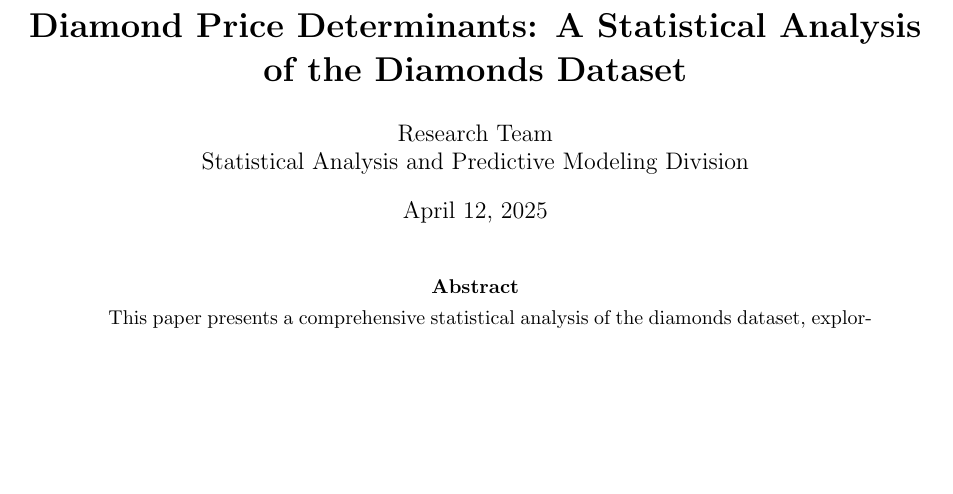
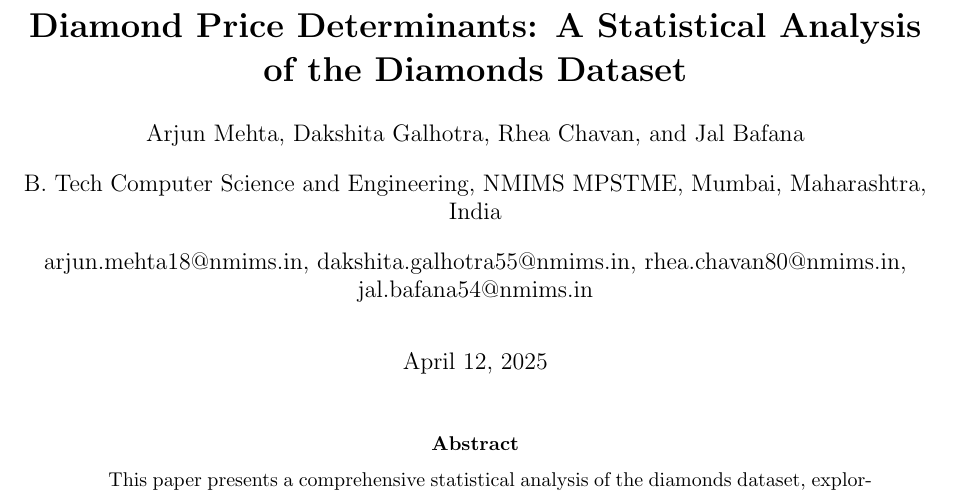
Before and after one commit to Jal-Bafana/diamond-statistics, a LaTeX paper (Research Paper/paper.tex): part of page 1 of 13, cut so that both start at the same text, the shorter picture padded with empty space. Compiled offline with pdfLaTeX.

Commit message:
Updating paper.tex

```diff
--- a/Research Paper/paper.tex
+++ b/Research Paper/paper.tex
@@ -6,7 +6,7 @@
 \usepackage[english]{babel}
 \usepackage{graphicx}
 \usepackage{amsmath,amssymb}
-\usepackage{natbib}
+\usepackage[numbers]{natbib}  % Specify the 'numbers' option to use numerical citations
 \usepackage{hyperref}
 \usepackage{geometry}
 \usepackage{booktabs}
@@ -16,6 +16,7 @@
 \usepackage{xcolor}
 \usepackage{listings}
 \usepackage{subfigure}
+\usepackage{authblk}
 
 \geometry{a4paper,margin=1in}
 \hypersetup{colorlinks=true,linkcolor=blue,citecolor=blue,urlcolor=blue}
@@ -36,8 +40,14 @@
 \begin{document}
 
 \title{\textbf{Diamond Price Determinants: A Statistical Analysis of the Diamonds Dataset}}
-\author{Research Team\\Statistical Analysis and Predictive Modeling Division}
-\date{\today}
+
+\author[]{Arjun Mehta}
+\author[]{Dakshita Galhotra}
+\author[]{Rhea Chavan}
+\author[]{Jal Bafana}
+\affil[]{B. Tech Computer Science and Engineering, NMIMS MPSTME, Mumbai, Maharashtra, India}
+\affil[]{arjun.mehta18@nmims.in, dakshita.galhotra55@nmims.in, rhea.chavan80@nmims.in, jal.bafana54@nmims.in}
+
 
 \maketitle
 
```
Also changed, not shown: Research Paper/paper.tex (3 more changed lines).
